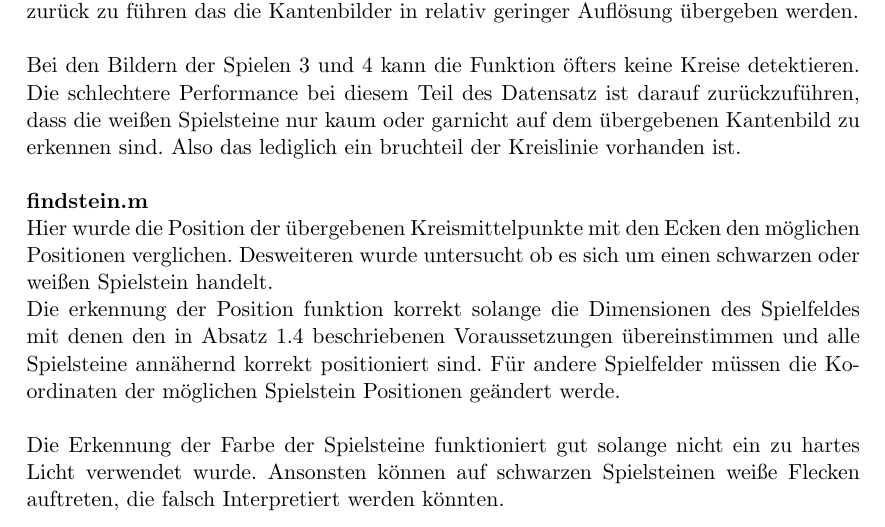
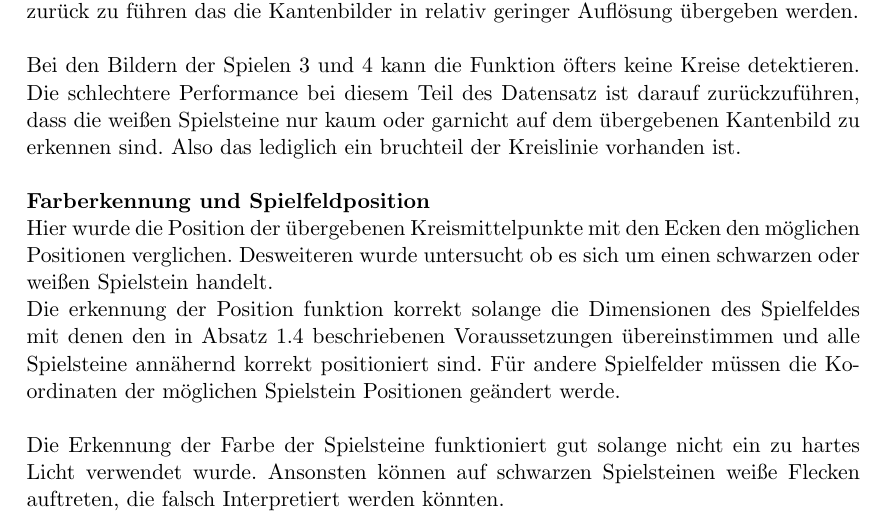
Before and after one commit to smonist/nine-mans-morris, a LaTeX document (bericht/edbv_C_3.tex): part of page 13 of 14, cut so that both start at the same text. Compiled offline with pdfLaTeX.

Commit message:
evaluierung

```diff
--- a/bericht/edbv_C_3.tex
+++ b/bericht/edbv_C_3.tex
@@ -356,7 +356,7 @@ Die Performance der Kreiserkennung hängt sehr stark mit der Qualität des über
 \\
 Bei den Bildern der Spielen 3 und 4 kann die Funktion öfters keine Kreise detektieren. Die schlechtere Performance bei diesem Teil des Datensatz ist darauf zurückzuführen, dass die weißen Spielsteine nur kaum oder garnicht auf dem übergebenen Kantenbild zu erkennen sind. Also das lediglich ein bruchteil der Kreislinie vorhanden ist. \\
 \\
-\textbf{findstein.m} \\
+\textbf{Farberkennung und Spielfeldposition} \\
 Hier wurde die Position der übergebenen Kreismittelpunkte mit den Ecken den möglichen Positionen verglichen. Desweiteren wurde untersucht ob es sich um einen schwarzen oder weißen Spielstein handelt. \\
 Die erkennung der Position funktion korrekt solange die Dimensionen des Spielfeldes mit denen den in Absatz 1.4 beschriebenen Voraussetzungen übereinstimmen und alle Spielsteine annähernd korrekt positioniert sind. Für andere Spielfelder müssen die Koordinaten der möglichen Spielstein Positionen geändert werde. \\
 \\
```
Also changed, not shown: bericht/edbv_C_3.tex (2 more changed lines).
